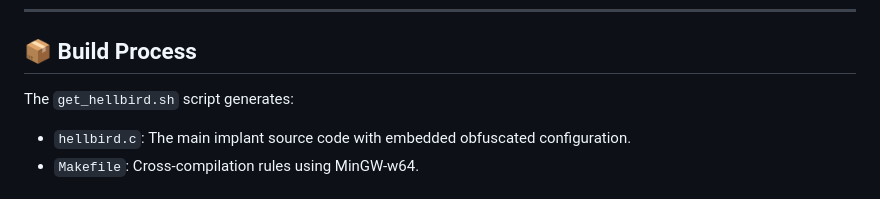
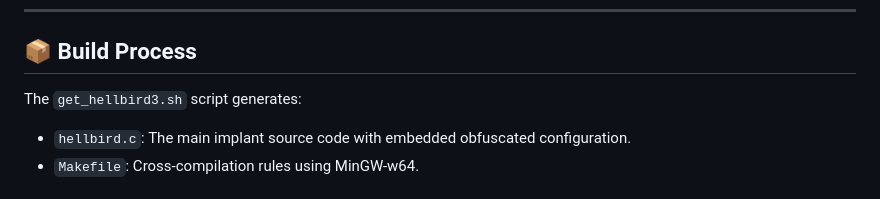
Before and after one commit to grisuno/hellbird, a Markdown page: README.md, the part around the change. GitHub-like rendering.

```diff
--- a/README.md
+++ b/README.md
@@ -79,7 +79,7 @@ The Early Bird APC injection technique combined with direct syscalls provides mu
 
 ## 📦 Build Process
 
-The `get_hellbird.sh` script generates:
+The `get_hellbird3.sh` script generates:
 - `hellbird.c`: The main implant source code with embedded obfuscated configuration.
 - `Makefile`: Cross-compilation rules using MinGW-w64.
 
```
